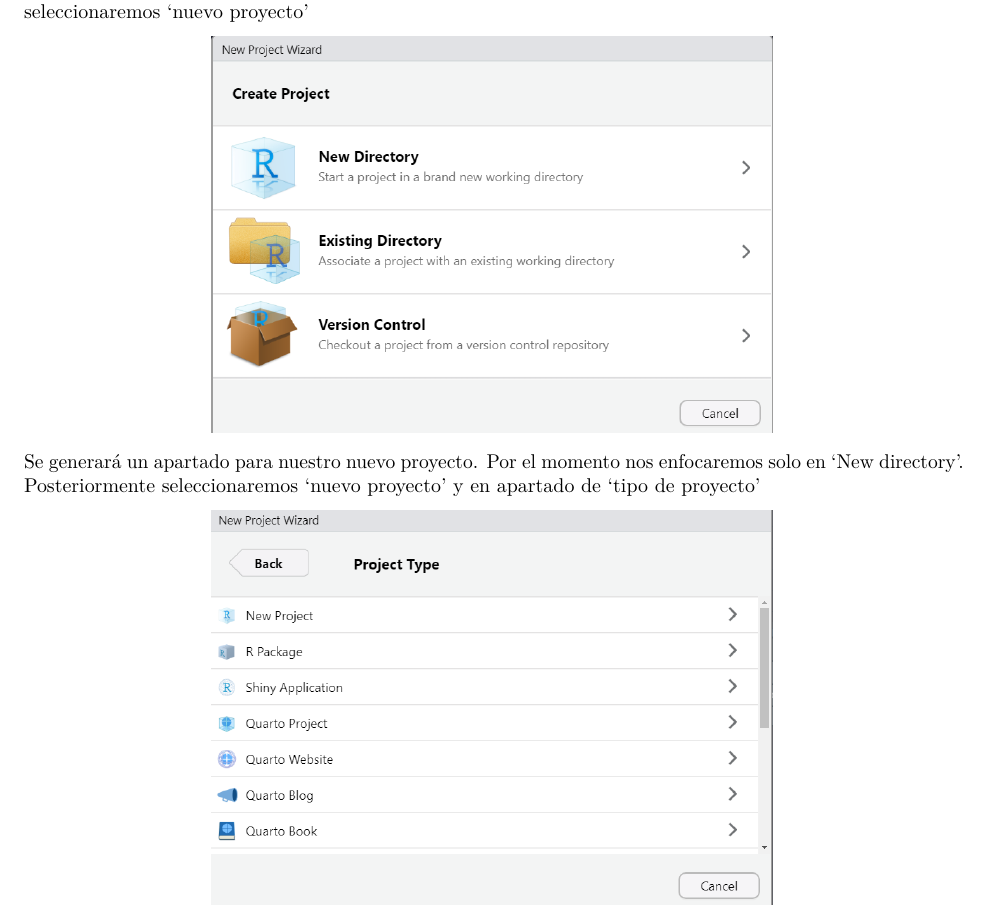
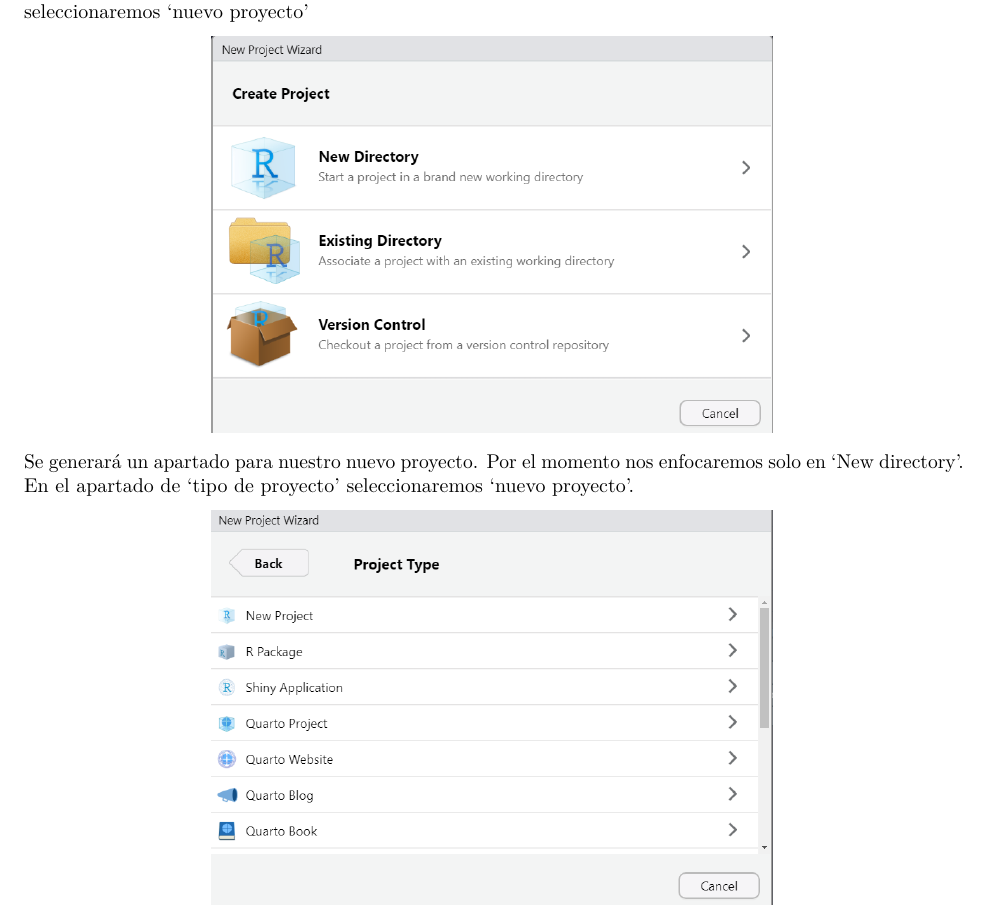
Before and after one commit to ArmandoODV19/model_in_R, an R Markdown document (introduccion_modelaje/introduccion_al_modelahe_estadistico.Rmd): part of the page, cut so that both start at the same text. The pictures show the output file introduccion_modelaje/introduccion_al_modelahe_estadistico.pdf that the author committed with the source.

Commit message:
NUEVO PROYECTO

````diff
--- a/introduccion_modelaje/introduccion_al_modelahe_estadistico.Rmd
+++ b/introduccion_modelaje/introduccion_al_modelahe_estadistico.Rmd
@@ -18,7 +18,7 @@
 ```
 
 
-Se generará un apartado para nuestro nuevo proyecto. Por el momento nos enfocaremos solo en 'New directory'. Posteriormente seleccionaremos 'nuevo proyecto' y en apartado de 'tipo de proyecto'
+Se generará un apartado para nuestro nuevo proyecto. Por el momento nos enfocaremos solo en 'New directory'. En el apartado de 'tipo de proyecto' seleccionaremos 'nuevo proyecto'.
 
 ```{r imagen2, echo=FALSE, out.width="60%", fig.align='center'}
 knitr::include_graphics('tipo de proyecto.png')
````
Also changed, not shown: introduccion_modelaje/introduccion_al_modelahe_estadistico.pdf.
